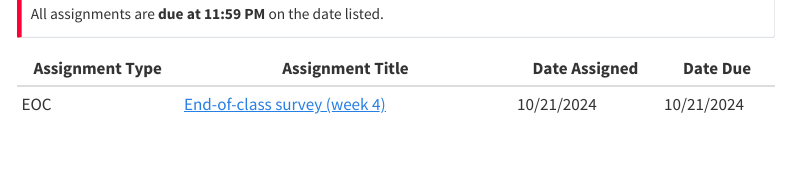
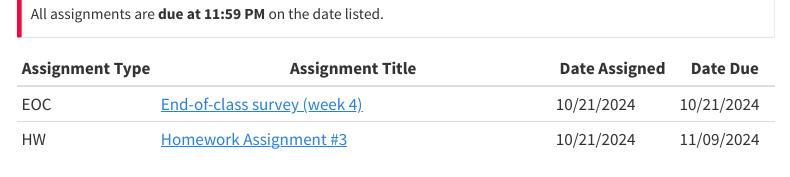
Before and after one commit to EDS-223-Geospatial/EDS-223-Geospatial.github.io, a Quarto document (course-materials/week4.qmd): the page in a window 1100 px wide, from 550 px down. Rendered offline with R 4.5, knitr and Pandoc in place of Quarto, with nearby package versions; menus at the side of the page are left out.

Commit message:
add HW3 reminder to week 4

```diff
--- a/course-materials/week4.qmd
+++ b/course-materials/week4.qmd
@@ -30,9 +30,10 @@ knitr::include_graphics("images/week4-image.png")
 All assignments are **due at 11:59 PM** on the date listed.
 :::
 
-| Assignment Type | Assignment Title                 | Date Assigned | Date Due   |
-|-----------------|----------------------------------|---------------|------------|
-| EOC             | [End-of-class survey (week 4)]() | 10/21/2024    | 10/21/2024 |
+| Assignment Type | Assignment Title                              | Date Assigned | Date Due   |
+|-----------------|-----------------------------------------------|---------------|------------|
+| EOC             | [End-of-class survey (week 4)]()              | 10/21/2024    | 10/21/2024 |
+| HW              | [Homework Assignment #3](assignments/HW3.qmd) | 10/21/2024    | 11/09/2024 |
 
 
 ## {{< fa clipboard-list title="a clipboard with a To Do list" >}} Background Reading
```
Also changed, not shown: 57 other files.
